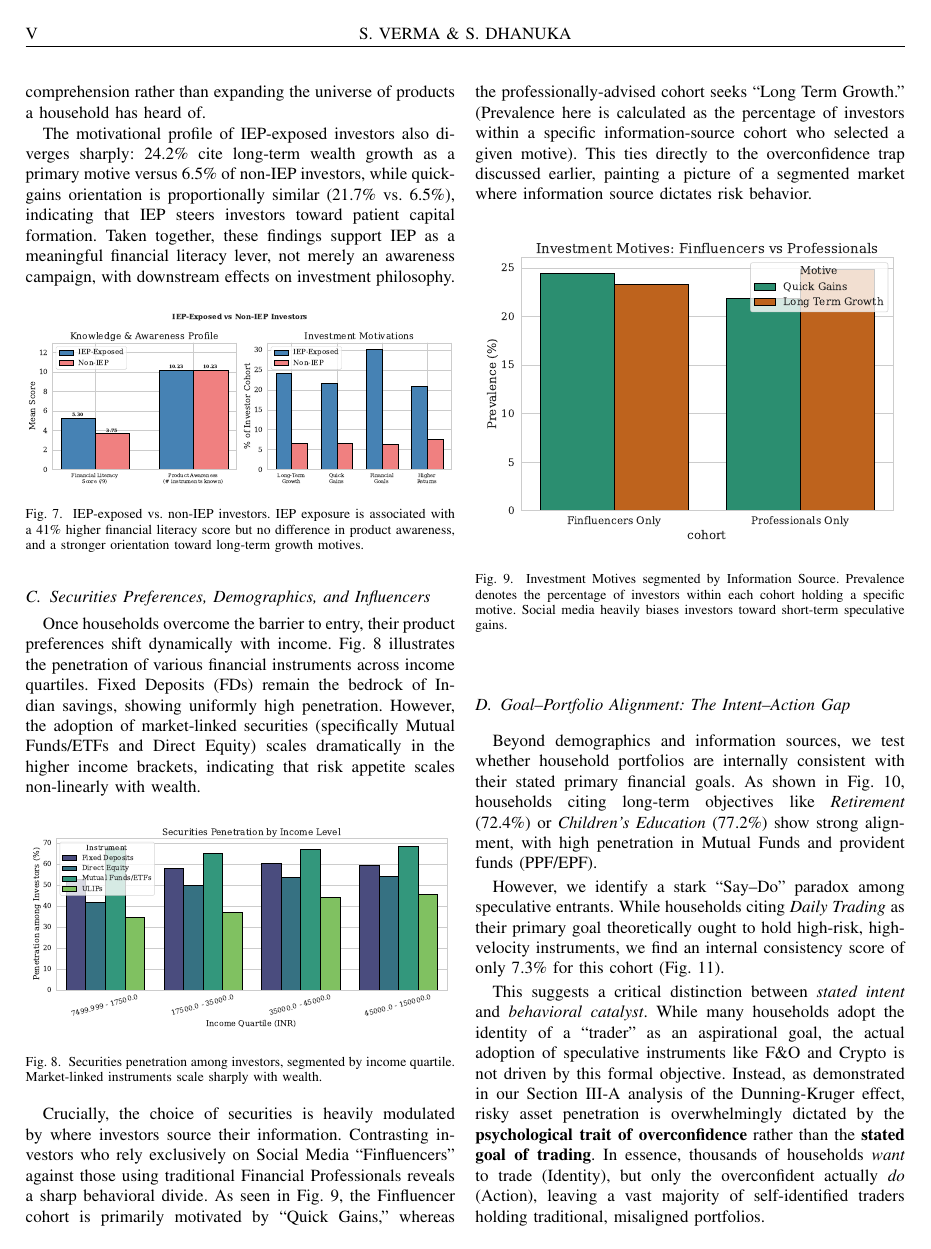
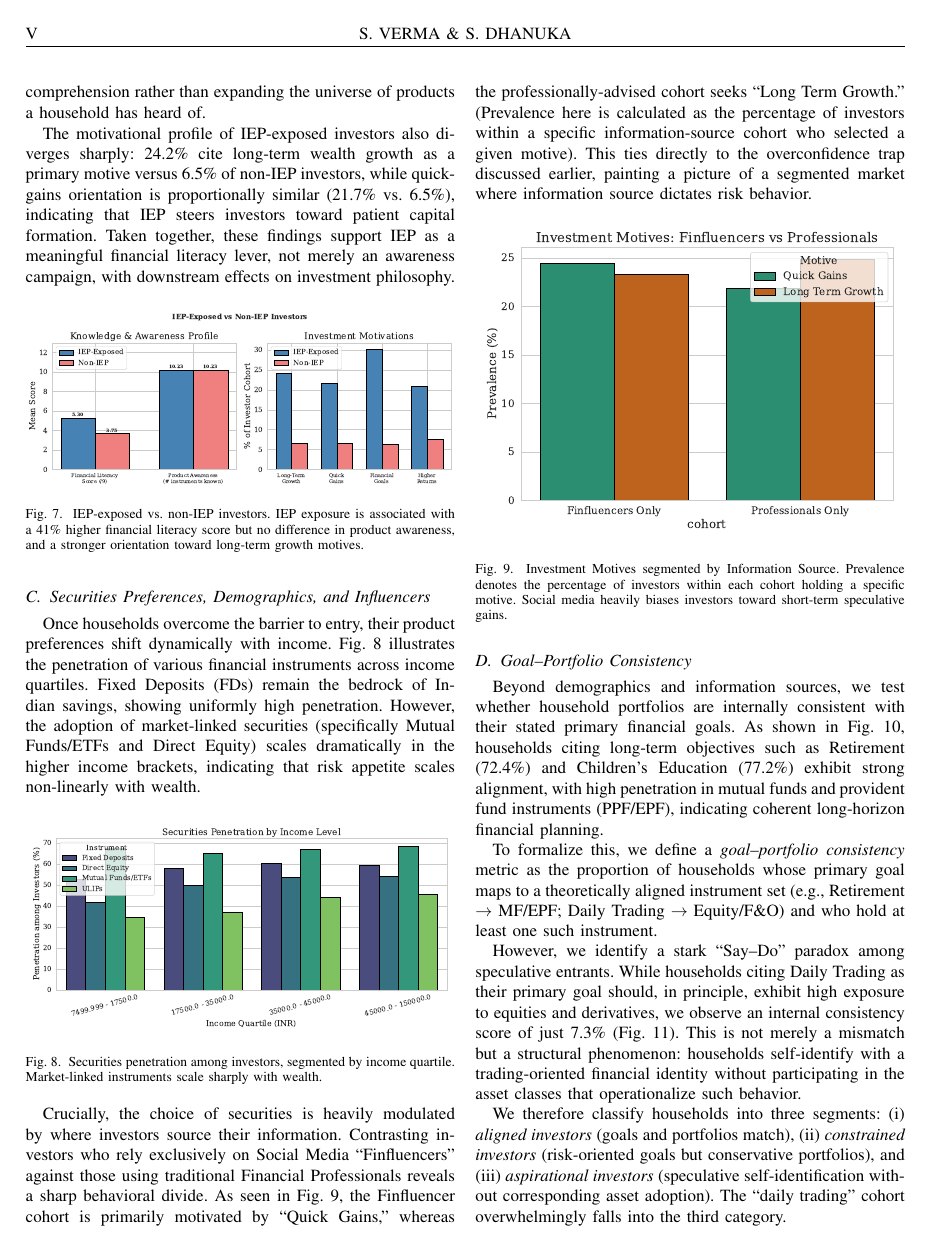
Before and after one commit to Shivansh-Verma7719/dsm-project, a LaTeX paper (report/dsm-final-report.tex): page 5 of 7. Compiled offline with pdfLaTeX.

Commit message:
feat: report goal alignment refine

```diff
--- a/report/dsm-final-report.tex
+++ b/report/dsm-final-report.tex
@@ -249,12 +249,17 @@ Crucially, the choice of securities is heavily modulated by where investors sour
 \label{fig:finfluencers}
 \end{figure}
 
-\subsection{Goal--Portfolio Alignment: The Intent--Action Gap}
-Beyond demographics and information sources, we test whether household portfolios are internally consistent with their stated primary financial goals. As shown in Fig.~\ref{fig:goal_alignment_heatmap}, households citing long-term objectives like \textit{Retirement} (72.4\%) or \textit{Children's Education} (77.2\%) show strong alignment, with high penetration in Mutual Funds and provident funds (PPF/EPF).
+\subsection{Goal--Portfolio Consistency}
 
-However, we identify a stark ``Say--Do'' paradox among speculative entrants. While households citing \textit{Daily Trading} as their primary goal theoretically ought to hold high-risk, high-velocity instruments, we find an internal consistency score of only 7.3\% for this cohort (Fig.~\ref{fig:consistency_score}).
+Beyond demographics and information sources, we test whether household portfolios are internally consistent with their stated primary financial goals. As shown in Fig.~\ref{fig:goal_alignment_heatmap}, households citing long-term objectives such as Retirement (72.4\%) and Children’s Education (77.2\%) exhibit strong alignment, with high penetration in mutual funds and provident fund instruments (PPF/EPF), indicating coherent long-horizon financial planning.
 
-This suggests a critical distinction between \textit{stated intent} and \textit{behavioral catalyst}. While many households adopt the identity of a ``trader'' as an aspirational goal, the actual adoption of speculative instruments like F\&O and Crypto is not driven by this formal objective. Instead, as demonstrated in our Section~\ref{sec:results} analysis of the Dunning-Kruger effect, risky asset penetration is overwhelmingly dictated by the \textbf{psychological trait of overconfidence} rather than the \textbf{stated goal of trading}. In essence, thousands of households \textit{want} to trade (Identity), but only the overconfident actually \textit{do} (Action), leaving a vast majority of self-identified traders holding traditional, misaligned portfolios.
+To formalize this, we define a \textit{goal--portfolio consistency} metric as the proportion of households whose primary goal maps to a theoretically aligned instrument set (e.g., Retirement $\rightarrow$ MF/EPF; Daily Trading $\rightarrow$ Equity/F\&O) and who hold at least one such instrument.
+
+However, we identify a stark ``Say--Do'' paradox among speculative entrants. While households citing Daily Trading as their primary goal should, in principle, exhibit high exposure to equities and derivatives, we observe an internal consistency score of just 7.3\% (Fig.~\ref{fig:consistency_score}). This is not merely a mismatch but a structural phenomenon: households self-identify with a trading-oriented financial identity without participating in the asset classes that operationalize such behavior.
+
+We therefore classify households into three segments: (i) \textit{aligned investors} (goals and portfolios match), (ii) \textit{constrained investors} (risk-oriented goals but conservative portfolios), and (iii) \textit{aspirational investors} (speculative self-identification without corresponding asset adoption). The ``daily trading'' cohort overwhelmingly falls into the third category.
+
+This misalignment provides a structural explanation for the overconfidence patterns documented earlier. Aspirational investors exhibit high perceived market familiarity but lack both instrument exposure and technical literacy, creating the precise conditions for Dunning--Kruger effects. In practice, this segment is likely to engage with markets episodically and without adequate risk management, making it particularly vulnerable to adverse financial outcomes.
 
 \begin{figure}[htbp]
 \centerline{\includegraphics[width=\linewidth]{../figures/fig8_goal_alignment_heatmap.pdf}}
```
Also changed, not shown: report/dsm-final-report.pdf.
